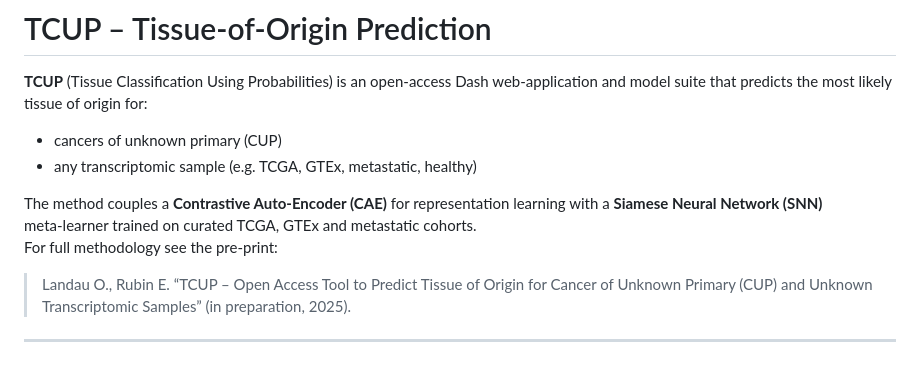
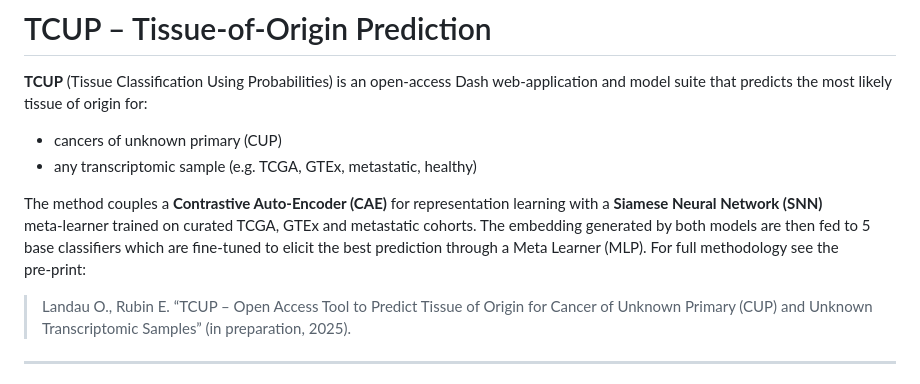
Before and after one commit to OhadLandau/TCUP, a Markdown page: README.md, the part around the change printed below. Rendered like a GitHub page.

```diff
--- a/README.md
+++ b/README.md
@@ -5,8 +5,7 @@
 * cancers of unknown primary (CUP)
 * any transcriptomic sample (e.g. TCGA, GTEx, metastatic, healthy)
 
-The method couples a **Contrastive Auto‑Encoder (CAE)** for representation learning with a **Siamese Neural Network (SNN)** meta‑learner trained on curated TCGA, GTEx and metastatic cohorts.
-For full methodology see the pre‑print:
+The method couples a **Contrastive Auto‑Encoder (CAE)** for representation learning with a **Siamese Neural Network (SNN)** meta‑learner trained on curated TCGA, GTEx and metastatic cohorts. The embedding generated by both models are then fed to 5 base classifiers which are fine-tuned to elicit the best prediction through a Meta Learner (MLP).   For full methodology see the pre‑print:
 
 > Landau O., Rubin E. “TCUP – Open Access Tool to Predict Tissue of Origin for Cancer of Unknown Primary (CUP) and Unknown Transcriptomic Samples” (in preparation, 2025).
 
```
Also changed, not shown: other parts of README.md (+15 -29 lines).
